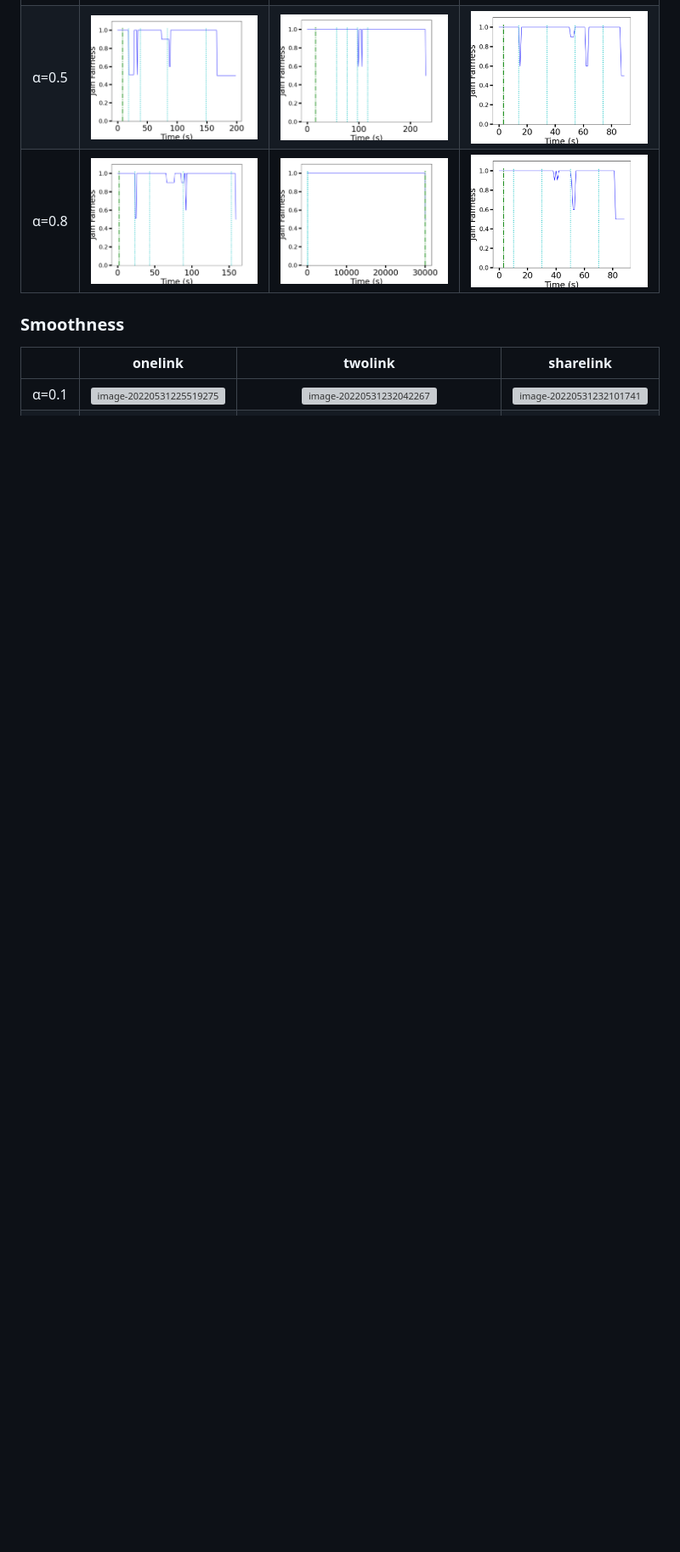
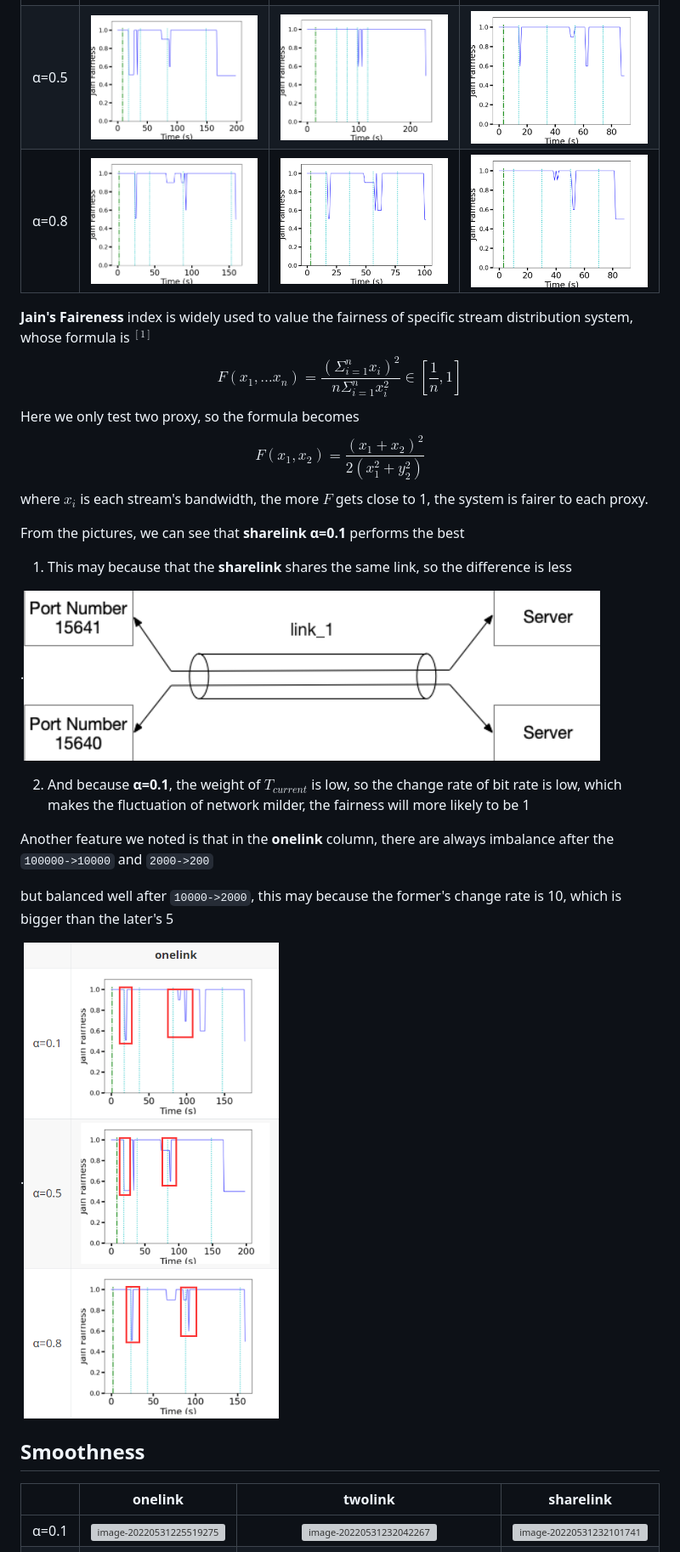
Before and after one commit to QuanQuan-CHO/CS305-Project, a Markdown page: README.md, the part around one of its changes. Shown at 85% size. GitHub-like rendering; pictures changed too: README.pictures/image-20220601123337613.png (added), README.pictures/image-20220601125511373.png (added), README.pictures/image-20220601130654835.png (added); blank space fills up the shorter version; grey boxes are pictures that could not be loaded.

```diff
--- a/README.md
+++ b/README.md
@@ -15,11 +26,45 @@
 | :---: | :----------------------------------------------------------: | :----------------------------------------------------------: | :----------------------------------------------------------: |
 | α=0.1 | <img src="README.pictures/image-20220531215450473.png" alt="image-20220531215450473" style="zoom:50%;" /> | <img src="README.pictures/image-20220531215806258.png" alt="image-20220531215806258" style="zoom:50%;" /> | <img src="README.pictures/image-20220531215947560.png" alt="image-20220531215947560" style="zoom:50%;" /> |
 | α=0.5 | <img src="README.pictures/image-20220531215521181.png" alt="image-20220531215521181" style="zoom:50%;" /> | <img src="README.pictures/image-20220531215845553.png" alt="image-20220531215845553" style="zoom:50%;" /> | <img src="README.pictures/image-20220531220004636.png" alt="image-20220531220004636" style="zoom:50%;" /> |
-| α=0.8 | <img src="README.pictures/image-20220531215719677.png" alt="image-20220531215719677" style="zoom:50%;" /> | <img src="README.pictures/image-20220531215927422.png" alt="image-20220531215927422" style="zoom:50%;" /> | <img src="README.pictures/image-20220531223638727.png" alt="image-20220531223638727" style="zoom:50%;" /> |
+| α=0.8 | <img src="README.pictures/image-20220531215719677.png" alt="image-20220531215719677" style="zoom:50%;" /> | <img src="README.pictures/image-20220601123337613.png" alt="image-20220601123337613" style="zoom:50%;" /> | <img src="README.pictures/image-20220531223638727.png" alt="image-20220531223638727" style="zoom:50%;" /> |
+
+**Jain's Faireness** index is widely used to value the fairness of specific stream distribution system, whose formula is $^{[1]}$
+$$
+\begin{equation}
+F\left(x_{1}, \ldots x_{n}\right)=\frac{\left(\Sigma_{i=1}^{n} x_{i}\right)^{2}}{n \Sigma_{i=1}^{n} x_{i}^{2}} \in\left[\frac{1}{n}, 1\right]
+\end{equation}
+$$
+Here we only test two proxy, so the formula becomes
+$$
+\begin{equation}
+F(x_1,x_2)=\frac{(x_1+x_2)^2}{2(x_1^2+y_2^2)}
+\end{equation}
+$$
+where $x_i$ is each stream's bandwidth, the more $F$ gets close to 1, the system is fairer to each proxy.
 
 
 
-### Smoothness
+From the pictures, we can see that **sharelink α=0.1** performs the best
+
+1. This may because that the **sharelink** shares the same link, so the difference is less
+
+.<img src="README.pictures/image-20220601125511373.png" alt="image-20220601125511373" style="zoom: 80%;" />
+
+2. And because **α=0.1**, the weight of $T_{current}$ is low, so the change rate of bit rate is low, which makes the fluctuation of network milder, the fairness will more likely to be 1
+
+
+
+Another feature we noted is that in the **onelink** column, there are always imbalance after the `100000->10000` and `2000->200`
+
+but balanced well after `10000->2000`, this may because the former's change rate is 10, which is bigger than the later's 5
+
+.<img src="README.pictures/image-20220601130654835.png" alt="image-20220601130654835" style="zoom: 67%;" />
+
+
+
+
+
+## Smoothness
 
 |       |                           onelink                            |                           twolink                            |                          sharelink                           |
 | :---: | :----------------------------------------------------------: | :----------------------------------------------------------: | :----------------------------------------------------------: |
```
Also changed, not shown: other parts of README.md (+37 -9 lines), README.pictures/image-20220601123426232.png (added), README.pictures/image-20220601123443954.png (added), README.pictures/image-20220601133758551.png (added).
